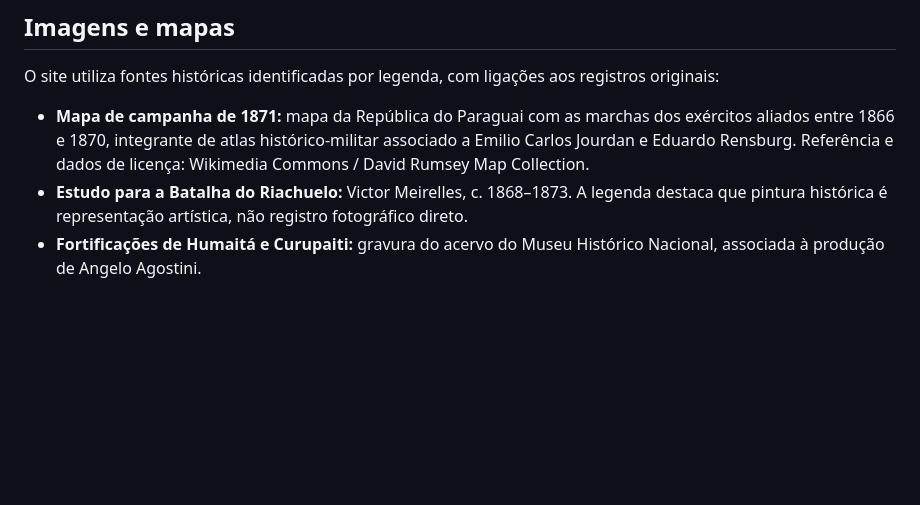
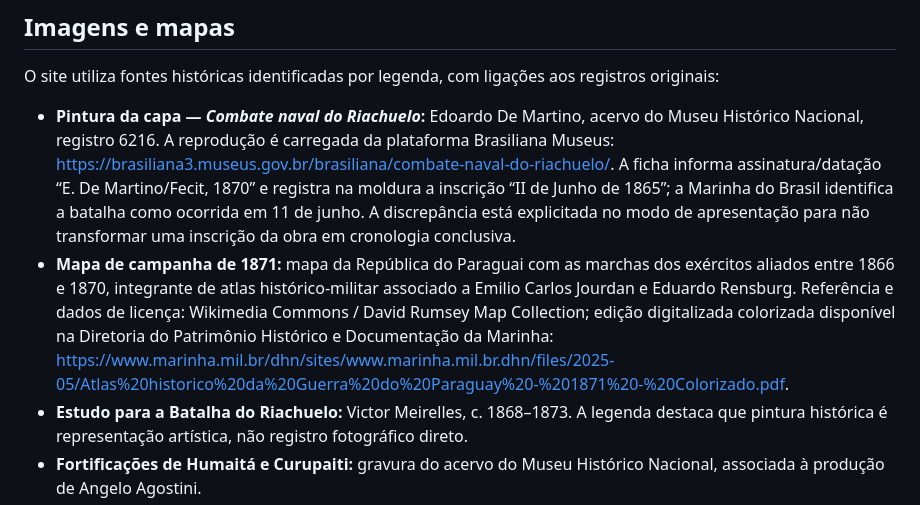
Before and after one commit to JLeoBRx/guerra-do-paraguai-apresentacao, a Markdown page: README.md, the part around the change. Rendered like a GitHub page; blank space fills up the shorter version.

Commit message:
Document verified museum cover art and naval atlas sources

```diff
--- a/README.md
+++ b/README.md
@@ -48,7 +48,8 @@ O projeto deixou de ser uma apresentação de slides e foi reconstruído como um
 
 O site utiliza fontes históricas identificadas por legenda, com ligações aos registros originais:
 
-- **Mapa de campanha de 1871:** mapa da República do Paraguai com as marchas dos exércitos aliados entre 1866 e 1870, integrante de atlas histórico-militar associado a Emilio Carlos Jourdan e Eduardo Rensburg. Referência e dados de licença: Wikimedia Commons / David Rumsey Map Collection.
+- **Pintura da capa — *Combate naval do Riachuelo*:** Edoardo De Martino, acervo do Museu Histórico Nacional, registro 6216. A reprodução é carregada da plataforma Brasiliana Museus: https://brasiliana3.museus.gov.br/brasiliana/combate-naval-do-riachuelo/. A ficha informa assinatura/datação “E. De Martino/Fecit, 1870” e registra na moldura a inscrição “II de Junho de 1865”; a Marinha do Brasil identifica a batalha como ocorrida em 11 de junho. A discrepância está explicitada no modo de apresentação para não transformar uma inscrição da obra em cronologia conclusiva.
+- **Mapa de campanha de 1871:** mapa da República do Paraguai com as marchas dos exércitos aliados entre 1866 e 1870, integrante de atlas histórico-militar associado a Emilio Carlos Jourdan e Eduardo Rensburg. Referência e dados de licença: Wikimedia Commons / David Rumsey Map Collection; edição digitalizada colorizada disponível na Diretoria do Patrimônio Histórico e Documentação da Marinha: https://www.marinha.mil.br/dhn/sites/www.marinha.mil.br.dhn/files/2025-05/Atlas%20historico%20da%20Guerra%20do%20Paraguay%20-%201871%20-%20Colorizado.pdf.
 - **Estudo para a Batalha do Riachuelo:** Victor Meirelles, c. 1868–1873. A legenda destaca que pintura histórica é representação artística, não registro fotográfico direto.
 - **Fortificações de Humaitá e Curupaiti:** gravura do acervo do Museu Histórico Nacional, associada à produção de Angelo Agostini.
 - **Artilharia brasileira, 1866:** fotografia atribuída a Bate & Cia, reproduzida em Ricardo Salles (2003).
```
